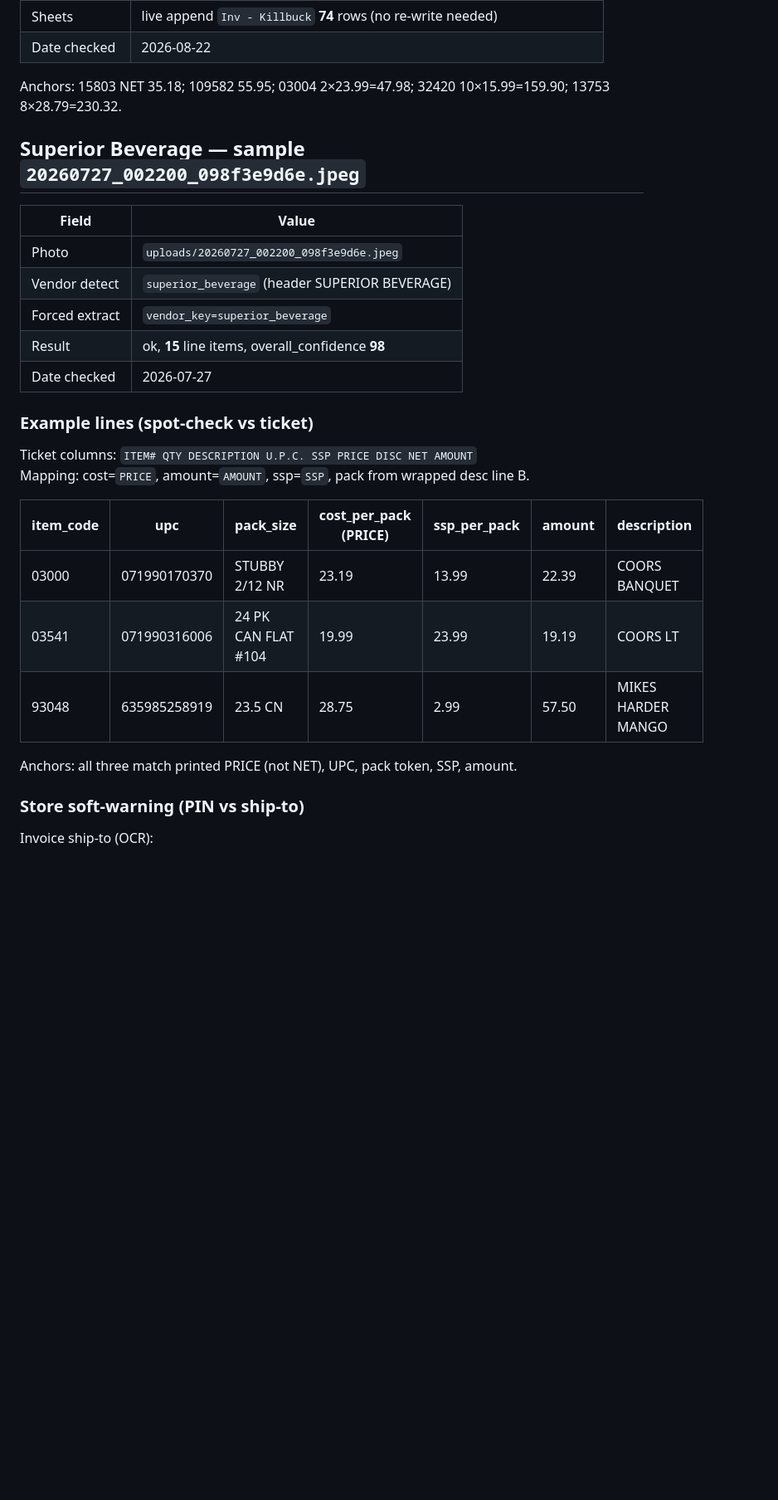
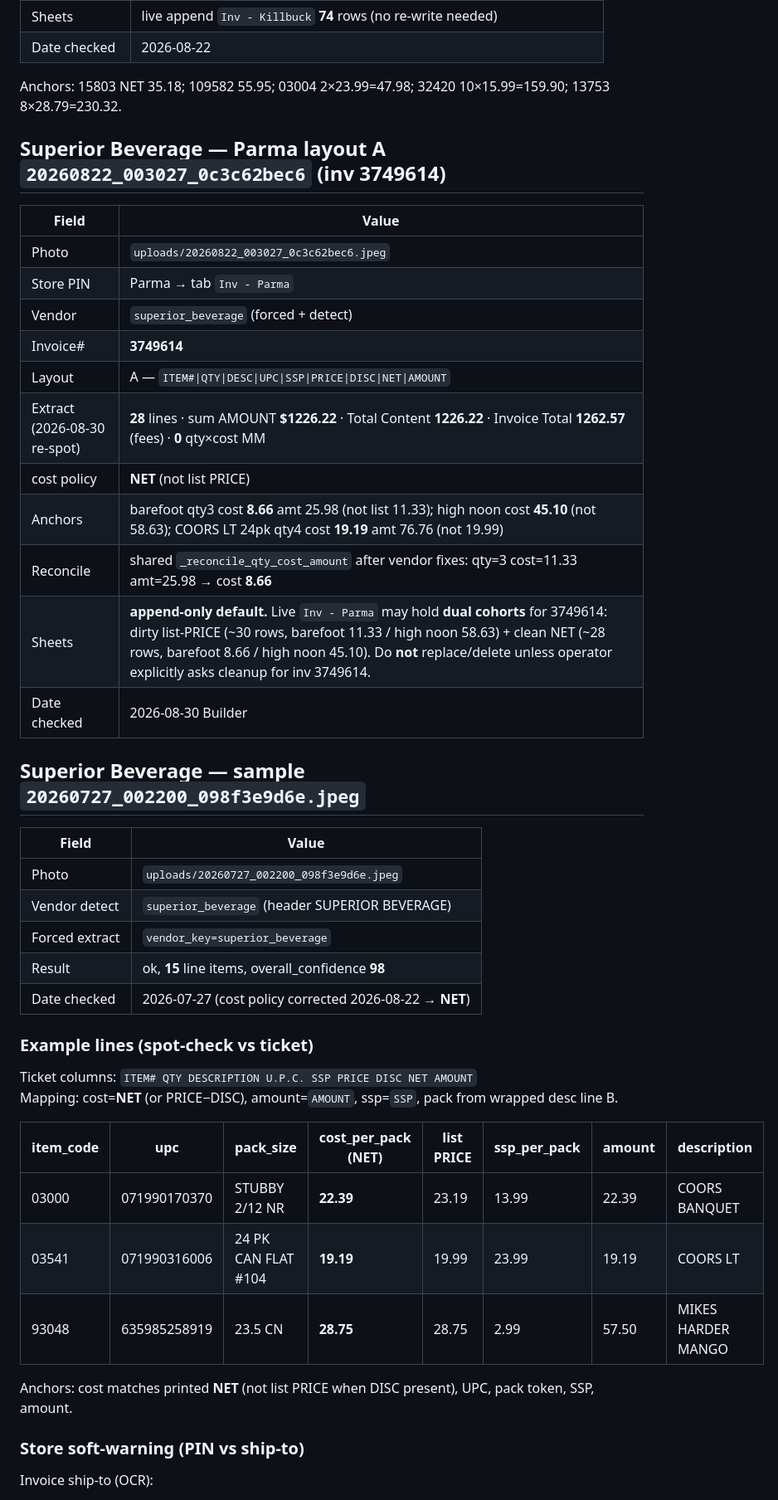
Before and after one commit to operations236/GasSnap-uploadapp, a Markdown page: VALIDATION.md, the part around one of its changes. Shown at 83% size. GitHub-like rendering; blank space fills up the shorter version.

```diff
--- a/VALIDATION.md
+++ b/VALIDATION.md
@@ -129,6 +129,22 @@ No sheet replace (append-only). SSP harden needs `sudo systemctl restart gassnap
 
 Anchors: 15803 NET 35.18; 109582 55.95; 03004 2×23.99=47.98; 32420 10×15.99=159.90; 13753 8×28.79=230.32.
 
+## Superior Beverage — Parma layout A `20260822_003027_0c3c62bec6` (inv 3749614)
+
+| Field | Value |
+|-------|--------|
+| Photo | `uploads/20260822_003027_0c3c62bec6.jpeg` |
+| Store PIN | Parma → tab `Inv - Parma` |
+| Vendor | `superior_beverage` (forced + detect) |
+| Invoice# | **3749614** |
+| Layout | A — `ITEM#\|QTY\|DESC\|UPC\|SSP\|PRICE\|DISC\|NET\|AMOUNT` |
+| Extract (2026-08-30 re-spot) | **28** lines · sum AMOUNT **$1226.22** · Total Content **1226.22** · Invoice Total **1262.57** (fees) · **0** qty×cost MM |
+| cost policy | **NET** (not list PRICE) |
+| Anchors | barefoot qty3 cost **8.66** amt 25.98 (not list 11.33); high noon cost **45.10** (not 58.63); COORS LT 24pk qty4 cost **19.19** amt 76.76 (not 19.99) |
+| Reconcile | shared `_reconcile_qty_cost_amount` after vendor fixes: qty=3 cost=11.33 amt=25.98 → cost **8.66** |
+| Sheets | **append-only default.** Live `Inv - Parma` may hold **dual cohorts** for 3749614: dirty list-PRICE (~30 rows, barefoot 11.33 / high noon 58.63) + clean NET (~28 rows, barefoot 8.66 / high noon 45.10). Do **not** replace/delete unless operator explicitly asks cleanup for inv 3749614. |
+| Date checked | 2026-08-30 Builder |
+
 ## Superior Beverage — sample `20260727_002200_098f3e9d6e.jpeg`
 
 | Field | Value |
@@ -137,20 +153,20 @@ Anchors: 15803 NET 35.18; 109582 55.95; 03004 2×23.99=47.98; 32420 10×15.99=15
 | Vendor detect | `superior_beverage` (header SUPERIOR BEVERAGE) |
 | Forced extract | `vendor_key=superior_beverage` |
 | Result | ok, **15** line items, overall_confidence **98** |
-| Date checked | 2026-07-27 |
+| Date checked | 2026-07-27 (cost policy corrected 2026-08-22 → **NET**) |
 
 ### Example lines (spot-check vs ticket)
 
 Ticket columns: `ITEM# QTY DESCRIPTION U.P.C. SSP PRICE DISC NET AMOUNT`
-Mapping: cost=`PRICE`, amount=`AMOUNT`, ssp=`SSP`, pack from wrapped desc line B.
+Mapping: cost=**NET** (or PRICE−DISC), amount=`AMOUNT`, ssp=`SSP`, pack from wrapped desc line B.
 
-| item_code | upc | pack_size | cost_per_pack (PRICE) | ssp_per_pack | amount | description |
-|-----------|-----|-----------|------------------------|--------------|--------|-------------|
-| 03000 | 071990170370 | STUBBY 2/12 NR | 23.19 | 13.99 | 22.39 | COORS BANQUET |
-| 03541 | 071990316006 | 24 PK CAN FLAT #104 | 19.99 | 23.99 | 19.19 | COORS LT |
-| 93048 | 635985258919 | 23.5 CN | 28.75 | 2.99 | 57.50 | MIKES HARDER MANGO |
+| item_code | upc | pack_size | cost_per_pack (**NET**) | list PRICE | ssp_per_pack | amount | description |
+|-----------|-----|-----------|-------------------------|------------|--------------|--------|-------------|
+| 03000 | 071990170370 | STUBBY 2/12 NR | **22.39** | 23.19 | 13.99 | 22.39 | COORS BANQUET |
+| 03541 | 071990316006 | 24 PK CAN FLAT #104 | **19.19** | 19.99 | 23.99 | 19.19 | COORS LT |
+| 93048 | 635985258919 | 23.5 CN | **28.75** | 28.75 | 2.99 | 57.50 | MIKES HARDER MANGO |
 
-Anchors: all three match printed PRICE (not NET), UPC, pack token, SSP, amount.
+Anchors: cost matches printed **NET** (not list PRICE when DISC present), UPC, pack token, SSP, amount.
 
 ### Store soft-warning (PIN vs ship-to)
 
```
Also changed, not shown: other parts of VALIDATION.md (+1 -1 lines), VENDORS.md (+16 -11 lines).
